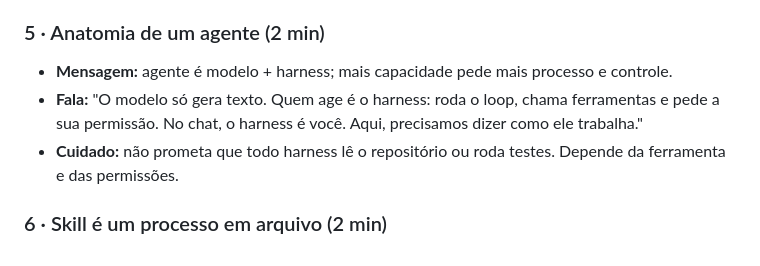
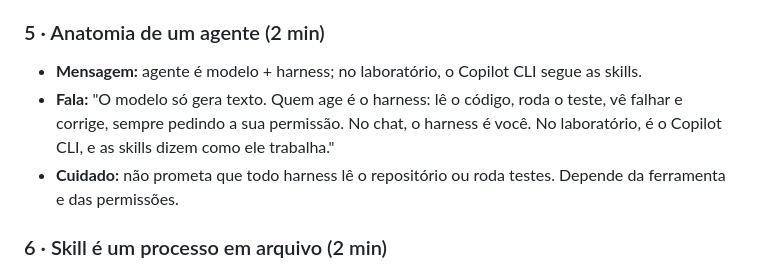
Before and after one commit to reegiss/workshop-ia, a Markdown page: workshop/guia-do-apresentador.md, the part around the change. GitHub-like rendering.

Commit message:
docs: mensagem e fala novas do slide 5 no guia
Co-Authored-By: Claude Opus 5.5 <noreply@anthropic.com>

```diff
--- a/workshop/guia-do-apresentador.md
+++ b/workshop/guia-do-apresentador.md
@@ -103,10 +103,10 @@ Cada fala tem até 40 palavras. Use como base, não como texto para ler.
   nada. A revisão fica toda no fim."
 
 ### 5 · Anatomia de um agente (2 min)
-- **Mensagem:** agente é modelo + harness; mais capacidade pede mais processo e controle.
-- **Fala:** "O modelo só gera texto. Quem age é o harness: roda o loop, chama ferramentas e
-  pede a sua permissão. No chat, o harness é você. Aqui, precisamos dizer como ele
-  trabalha."
+- **Mensagem:** agente é modelo + harness; no laboratório, o Copilot CLI segue as skills.
+- **Fala:** "O modelo só gera texto. Quem age é o harness: lê o código, roda o teste, vê
+  falhar e corrige, sempre pedindo a sua permissão. No chat, o harness é você. No
+  laboratório, é o Copilot CLI, e as skills dizem como ele trabalha."
 - **Cuidado:** não prometa que todo harness lê o repositório ou roda testes. Depende da
   ferramenta e das permissões.
 
```
